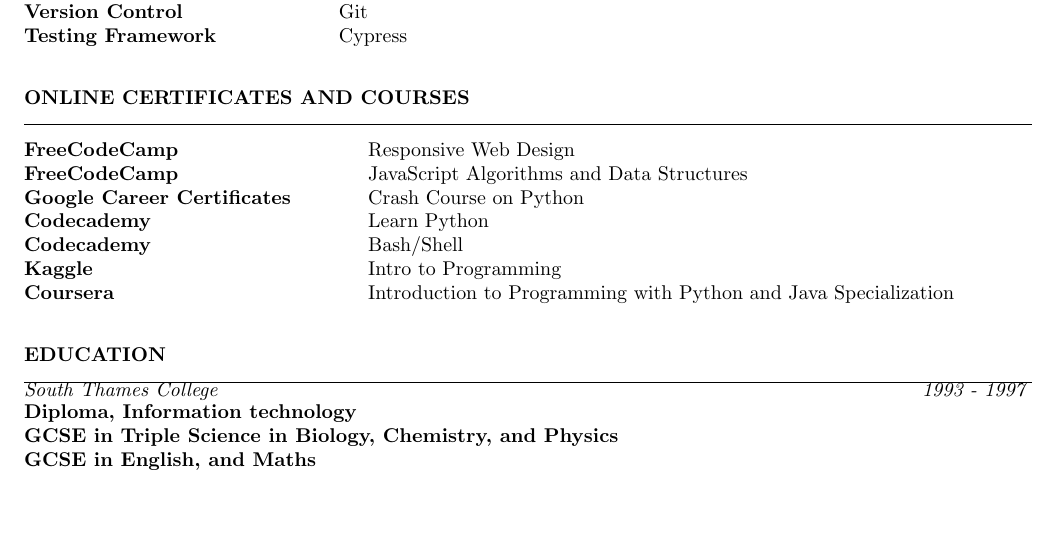
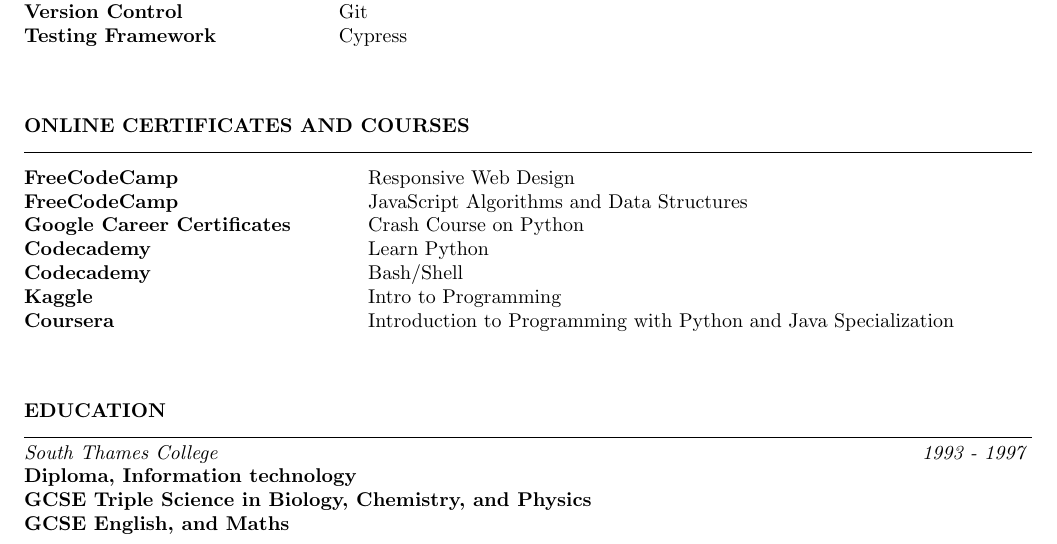
Before and after one commit to micrometre/cv, a LaTeX CV (resume/version_2/resume_v2.tex): part of page 3 of 3, cut so that both start at the same text, the shorter picture padded with empty space. Compiled offline with pdfLaTeX.

Commit message:
working on

```diff
--- a/resume/version_2/resume_v2.tex
+++ b/resume/version_2/resume_v2.tex
@@ -200,6 +200,7 @@
 Testing Framework & Cypress
 \end{tabular}
 
+\vspace{1.4em}
 \section* {ONLINE CERTIFICATES AND COURSES}
 \hrule
 \subsection*{}
@@ -212,12 +213,14 @@
  Kaggle & Intro to Programming\\
  Coursera & Introduction to Programming with Python and Java Specialization\\
 \end{tabular}
+\vspace{1.4em}
 \section* {EDUCATION}
 \hrule
+\vspace{0.4em}
 {\em South Thames College} \hfill {\em 1993 - 1997  } \\% Italic job title and location
 \begin{tabular}{ @{} >{\bfseries}l @{\hspace{5ex}} l }
 Diploma, Information technology \\
-GCSE in Triple Science in Biology, Chemistry, and Physics \\
-GCSE in English, and Maths \\
+GCSE  Triple Science in Biology, Chemistry, and Physics \\
+GCSE  English, and Maths \\
 \end{tabular}
 \end{document}
```
Also changed, not shown: resume/version_2/resume_v2.pdf.
